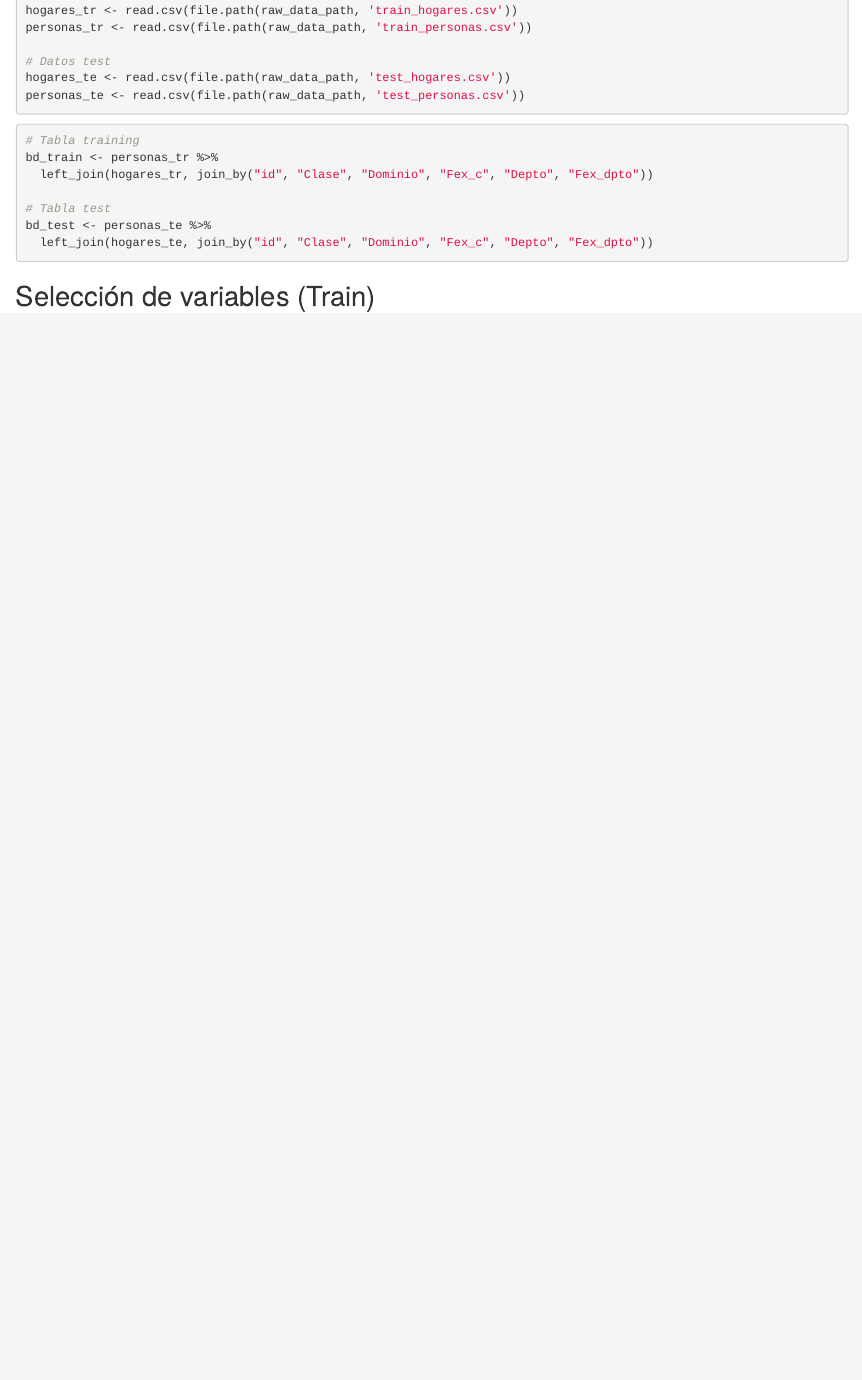
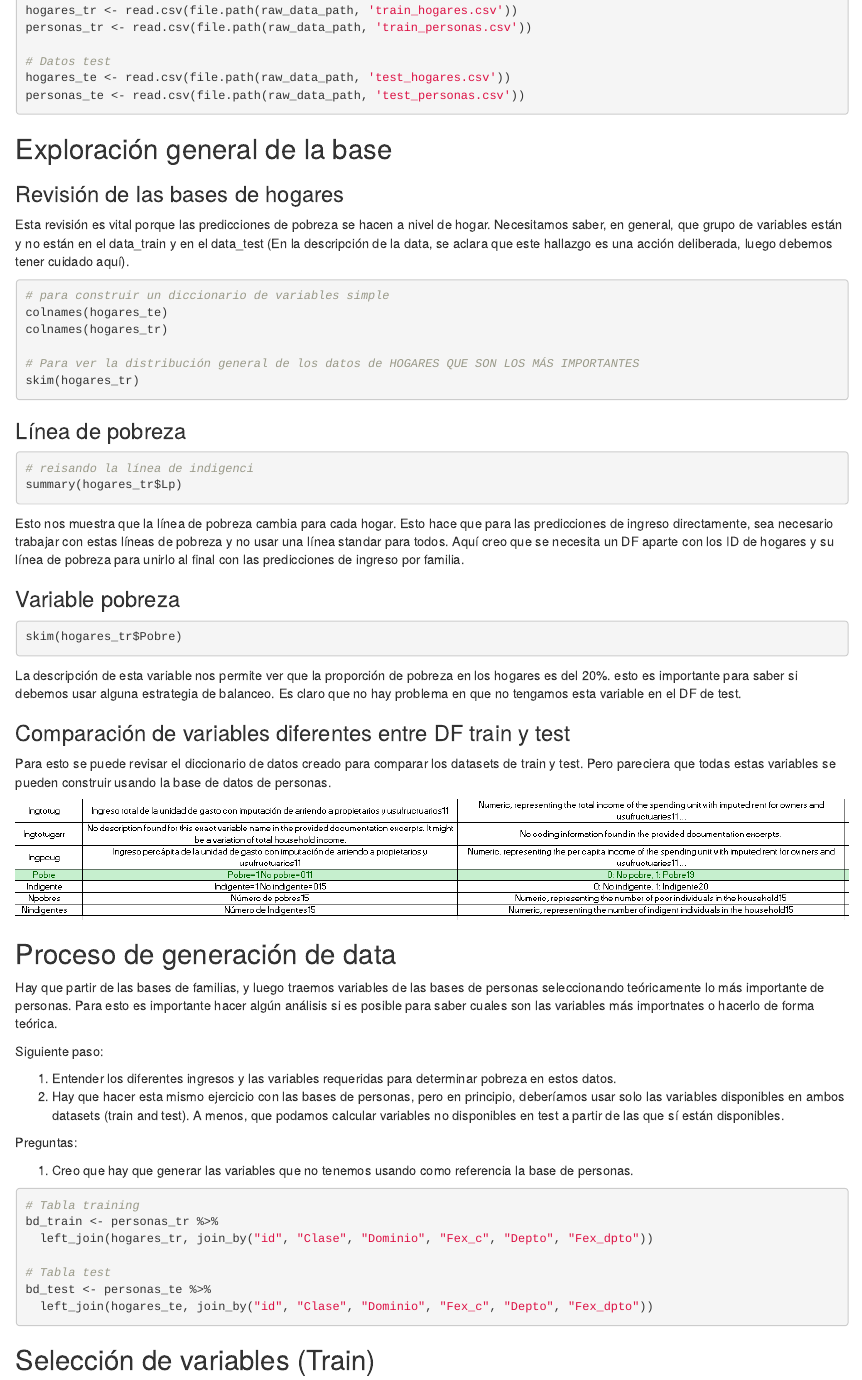
Before and after one commit to MateoID/taller_2_bdml, an R Markdown document (scripts/script_taller2_NicoJavier.Rmd): the page in a window 1100 px wide, from 530 px down. Rendered offline with R 4.5, knitr and Pandoc, with nearby package versions; the code chunks are not run, so their results and figures are left out; drawn as R Markdown's standard HTML page in place of the format the file asks for.

Commit message:
Actualización Javier 31/03/2025

````diff
--- a/scripts/script_taller2_NicoJavier.Rmd
+++ b/scripts/script_taller2_NicoJavier.Rmd
@@ -36,6 +36,84 @@ personas_tr <- read.csv(file.path(raw_data_path, 'train_personas.csv'))
 hogares_te <- read.csv(file.path(raw_data_path, 'test_hogares.csv'))
 personas_te <- read.csv(file.path(raw_data_path, 'test_personas.csv'))
 ```
+
+## Exploración general de la base
+
+### Revisión de las bases de hogares
+
+Esta revisión es vital porque las predicciones de pobreza se hacen a
+nivel de hogar. Necesitamos saber, en general, que grupo de variables
+están y no están en el data_train y en el data_test (En la descripción
+de la data, se aclara que este hallazgo es una acción deliberada, luego
+debemos tener cuidado aquí).
+
+```{r}
+
+# para construir un diccionario de variables simple
+colnames(hogares_te)
+colnames(hogares_tr)
+
+# Para ver la distribución general de los datos de HOGARES QUE SON LOS MÁS IMPORTANTES
+skim(hogares_tr)
+
+```
+
+### Línea de pobreza
+
+```{r}
+# reisando la línea de indigenci
+summary(hogares_tr$Lp)
+```
+
+Esto nos muestra que la línea de pobreza cambia para cada hogar. Esto
+hace que para las predicciones de ingreso directamente, sea necesario
+trabajar con estas líneas de pobreza y no usar una línea standar para
+todos. Aquí creo que se necesita un DF aparte con los ID de hogares y su
+línea de pobreza para unirlo al final con las predicciones de ingreso
+por familia.
+
+### Variable pobreza
+
+```{r}
+
+skim(hogares_tr$Pobre)
+```
+
+La descripción de esta variable nos permite ver que la proporción de
+pobreza en los hogares es del 20%. esto es importante para saber si
+debemos usar alguna estrategia de balanceo. Es claro que no hay problema
+en que no tengamos esta variable en el DF de test.
+
+### Comparación de variables diferentes entre DF train y test
+
+Para esto se puede revisar el diccionario de datos creado para comparar
+los datasets de train y test. Pero pareciera que todas estas variables
+se pueden construir usando la base de datos de personas.
+
+![](images/clipboard-1551488232.png)
+
+## Proceso de generación de data
+
+Hay que partir de las bases de familias, y luego traemos variables de
+las bases de personas seleccionando teóricamente lo más importante de
+personas. Para esto es importante hacer algún análisis si es posible
+para saber cuales son las variables más importnates o hacerlo de forma
+teórica.
+
+Siguiente paso:
+
+1.  Entender los diferentes ingresos y las variables requeridas para
+    determinar pobreza en estos datos.
+2.  Hay que hacer esta mismo ejercicio con las bases de personas, pero
+    en principio, deberíamos usar solo las variables disponibles en
+    ambos datasets (train and test). A menos, que podamos calcular
+    variables no disponibles en test a partir de las que sí están
+    disponibles.
+
+Preguntas:
+
+1.  Creo que hay que generar las variables que no tenemos usando como
+    referencia la base de personas.
 
 ```{r}
 # Tabla training
````
Also changed, not shown: scripts/images/clipboard-1551488232.png (added), 1 other file.
